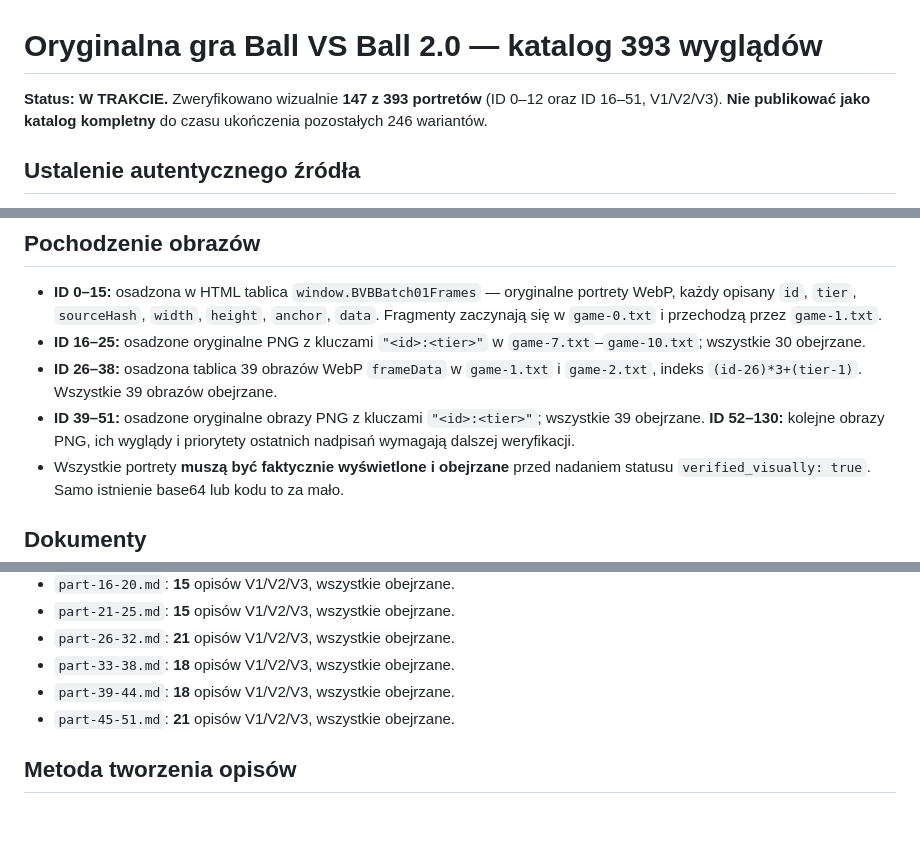
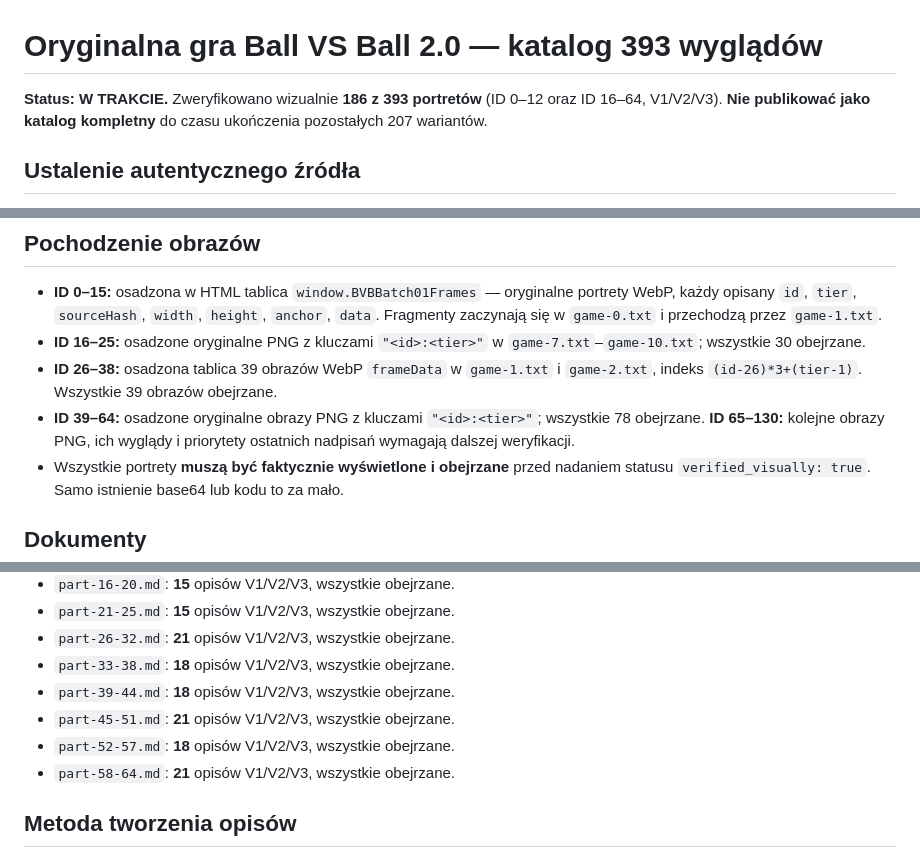
Before and after one commit to shadow31905/ball-vs-ball, a Markdown page: docs/original-393/README.md, 3 parts joined by grey strips. GitHub-like rendering; blank space fills up the shorter version.

Commit message:
docs: update original visual catalog status to 186/393

```diff
--- a/docs/original-393/README.md
+++ b/docs/original-393/README.md
@@ -1,6 +1,6 @@
 # Oryginalna gra Ball VS Ball 2.0 — katalog 393 wyglądów
 
-**Status: W TRAKCIE.** Zweryfikowano wizualnie **147 z 393 portretów** (ID 0–12 oraz ID 16–51, V1/V2/V3). **Nie publikować jako katalog kompletny** do czasu ukończenia pozostałych 246 wariantów.
+**Status: W TRAKCIE.** Zweryfikowano wizualnie **186 z 393 portretów** (ID 0–12 oraz ID 16–64, V1/V2/V3). **Nie publikować jako katalog kompletny** do czasu ukończenia pozostałych 207 wariantów.
 
 ## Ustalenie autentycznego źródła
 
@@ -13,7 +13,7 @@ W `rework/game-0.txt` jest oryginalna lista `RAW_BALLS` zawierająca **131 wpis
 - **ID 0–15:** osadzona w HTML tablica `window.BVBBatch01Frames` — oryginalne portrety WebP, każdy opisany `id`, `tier`, `sourceHash`, `width`, `height`, `anchor`, `data`. Fragmenty zaczynają się w `game-0.txt` i przechodzą przez `game-1.txt`.
 - **ID 16–25:** osadzone oryginalne PNG z kluczami `"<id>:<tier>"` w `game-7.txt`–`game-10.txt`; wszystkie 30 obejrzane.
 - **ID 26–38:** osadzona tablica 39 obrazów WebP `frameData` w `game-1.txt` i `game-2.txt`, indeks `(id-26)*3+(tier-1)`. Wszystkie 39 obrazów obejrzane.
-- **ID 39–51:** osadzone oryginalne obrazy PNG z kluczami `"<id>:<tier>"`; wszystkie 39 obejrzane. **ID 52–130:** kolejne obrazy PNG, ich wyglądy i priorytety ostatnich nadpisań wymagają dalszej weryfikacji.
+- **ID 39–64:** osadzone oryginalne obrazy PNG z kluczami `"<id>:<tier>"`; wszystkie 78 obejrzane. **ID 65–130:** kolejne obrazy PNG, ich wyglądy i priorytety ostatnich nadpisań wymagają dalszej weryfikacji.
 - Wszystkie portrety **muszą być faktycznie wyświetlone i obejrzane** przed nadaniem statusu `verified_visually: true`. Samo istnienie base64 lub kodu to za mało.
 
 ## Dokumenty
@@ -27,6 +27,8 @@ W `rework/game-0.txt` jest oryginalna lista `RAW_BALLS` zawierająca **131 wpis
 - `part-33-38.md`: **18** opisów V1/V2/V3, wszystkie obejrzane.
 - `part-39-44.md`: **18** opisów V1/V2/V3, wszystkie obejrzane.
 - `part-45-51.md`: **21** opisów V1/V2/V3, wszystkie obejrzane.
+- `part-52-57.md`: **18** opisów V1/V2/V3, wszystkie obejrzane.
+- `part-58-64.md`: **21** opisów V1/V2/V3, wszystkie obejrzane.
 
 ## Metoda tworzenia opisów
 
```
